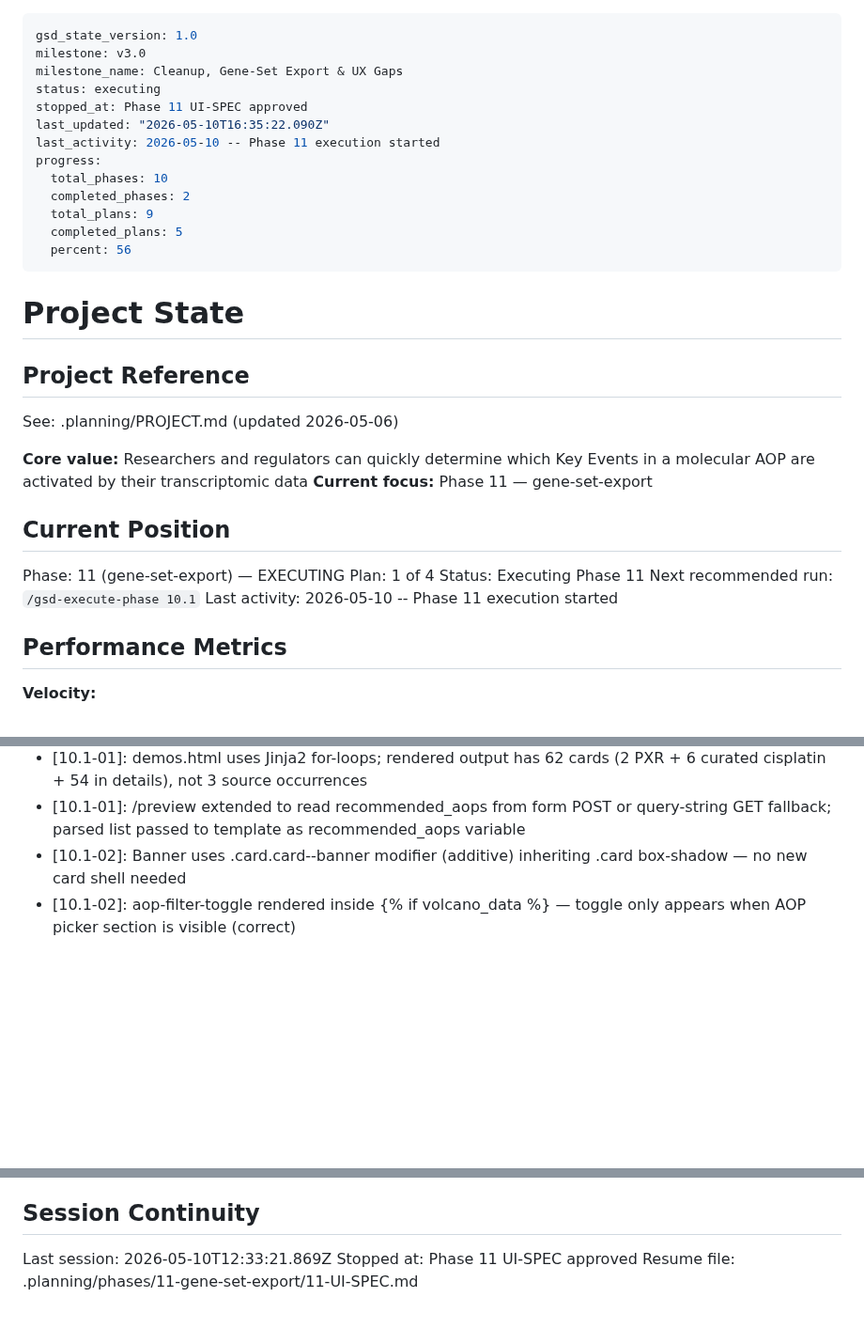
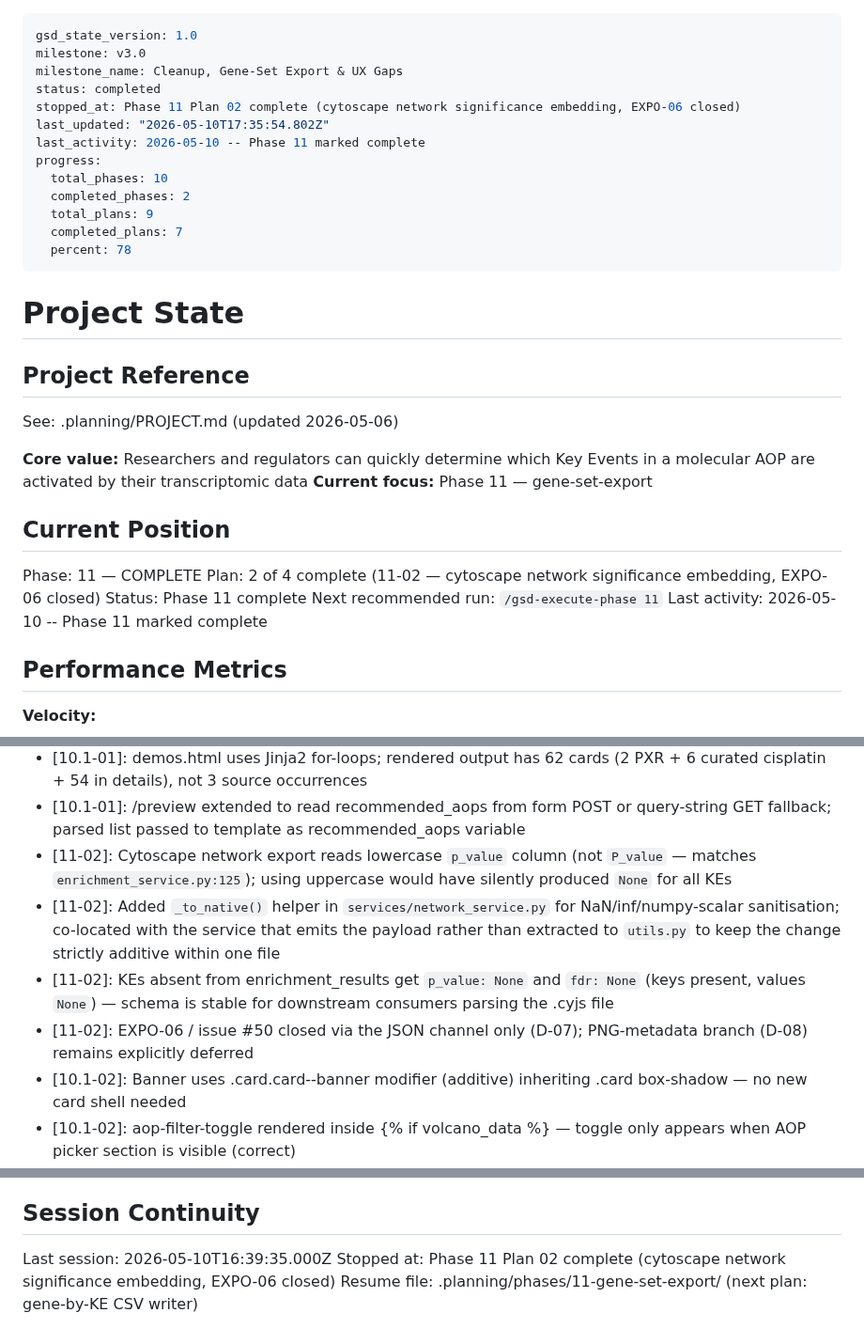
Before and after one commit to marvinm2/molAOP-analyser, a Markdown page: .planning/STATE.md, 3 parts joined by grey strips. Shown at 94% size. Drawn GitHub-style; blank space fills up the shorter version.

```diff
--- a/.planning/STATE.md
+++ b/.planning/STATE.md
@@ -2,16 +2,16 @@
 gsd_state_version: 1.0
 milestone: v3.0
 milestone_name: Cleanup, Gene-Set Export & UX Gaps
-status: executing
-stopped_at: Phase 11 UI-SPEC approved
-last_updated: "2026-05-10T16:35:22.090Z"
-last_activity: 2026-05-10 -- Phase 11 execution started
+status: completed
+stopped_at: Phase 11 Plan 02 complete (cytoscape network significance embedding, EXPO-06 closed)
+last_updated: "2026-05-10T17:35:54.802Z"
+last_activity: 2026-05-10 -- Phase 11 marked complete
 progress:
   total_phases: 10
   completed_phases: 2
   total_plans: 9
-  completed_plans: 5
-  percent: 56
+  completed_plans: 7
+  percent: 78
 ---
 
 # Project State
@@ -25,11 +25,11 @@ See: .planning/PROJECT.md (updated 2026-05-06)
 
 ## Current Position
 
-Phase: 11 (gene-set-export) — EXECUTING
-Plan: 1 of 4
-Status: Executing Phase 11
-Next recommended run: `/gsd-execute-phase 10.1`
-Last activity: 2026-05-10 -- Phase 11 execution started
+Phase: 11 — COMPLETE
+Plan: 2 of 4 complete (11-02 — cytoscape network significance embedding, EXPO-06 closed)
+Status: Phase 11 complete
+Next recommended run: `/gsd-execute-phase 11`
+Last activity: 2026-05-10 -- Phase 11 marked complete
 
 ## Performance Metrics
 
@@ -114,6 +115,10 @@ Recent decisions affecting current work:
 - [10.1-01]: DEMO_AOP_RECOMMENDATIONS uses fnmatch glob for Cisplatin_Kidney/* pattern — two-pass lookup (exact first, then glob fallback) via get_recommended_aops() classmethod
 - [10.1-01]: demos.html uses Jinja2 for-loops; rendered output has 62 cards (2 PXR + 6 curated cisplatin + 54 in details), not 3 source occurrences
 - [10.1-01]: /preview extended to read recommended_aops from form POST or query-string GET fallback; parsed list passed to template as recommended_aops variable
+- [11-02]: Cytoscape network export reads lowercase `p_value` column (not `P_value` — matches `enrichment_service.py:125`); using uppercase would have silently produced `None` for all KEs
+- [11-02]: Added `_to_native()` helper in `services/network_service.py` for NaN/inf/numpy-scalar sanitisation; co-located with the service that emits the payload rather than extracted to `utils.py` to keep the change strictly additive within one file
+- [11-02]: KEs absent from enrichment_results get `p_value: None` and `fdr: None` (keys present, values `None`) — schema is stable for downstream consumers parsing the .cyjs file
+- [11-02]: EXPO-06 / issue #50 closed via the JSON channel only (D-07); PNG-metadata branch (D-08) remains explicitly deferred
 - [10.1-02]: Banner uses .card.card--banner modifier (additive) inheriting .card box-shadow — no new card shell needed
 - [10.1-02]: aop-filter-toggle rendered inside {% if volcano_data %} — toggle only appears when AOP picker section is visible (correct)
 - [10.1-02]: recommended-aops-data JSON data island placed outside {% if volcano_data %} but inside {% if recommended_aops %} — allows JS to read it even before volcano section renders
@@ -146,6 +151,6 @@ Resolved:
 
 ## Session Continuity
 
-Last session: 2026-05-10T12:33:21.869Z
-Stopped at: Phase 11 UI-SPEC approved
-Resume file: .planning/phases/11-gene-set-export/11-UI-SPEC.md
+Last session: 2026-05-10T16:39:35.000Z
+Stopped at: Phase 11 Plan 02 complete (cytoscape network significance embedding, EXPO-06 closed)
+Resume file: .planning/phases/11-gene-set-export/ (next plan: gene-by-KE CSV writer)
```
Also changed, not shown: other parts of .planning/STATE.md (+1 -0 lines), .planning/REQUIREMENTS.md (+6 -6 lines), .planning/ROADMAP.md (+4 -4 lines).
